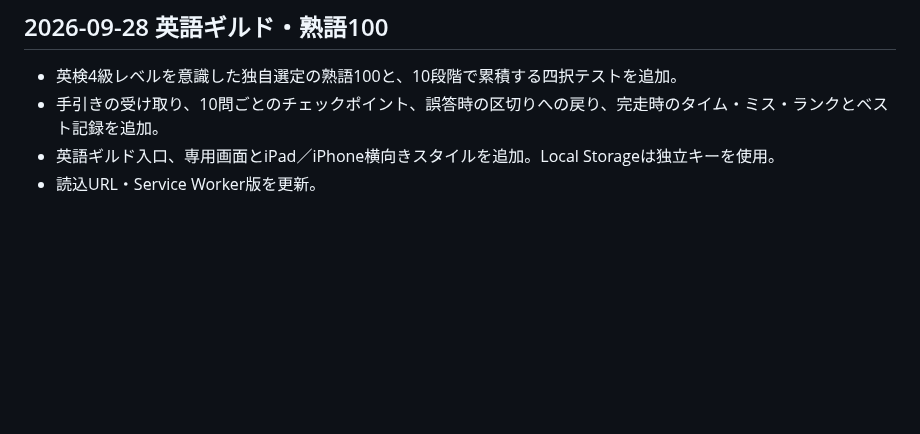
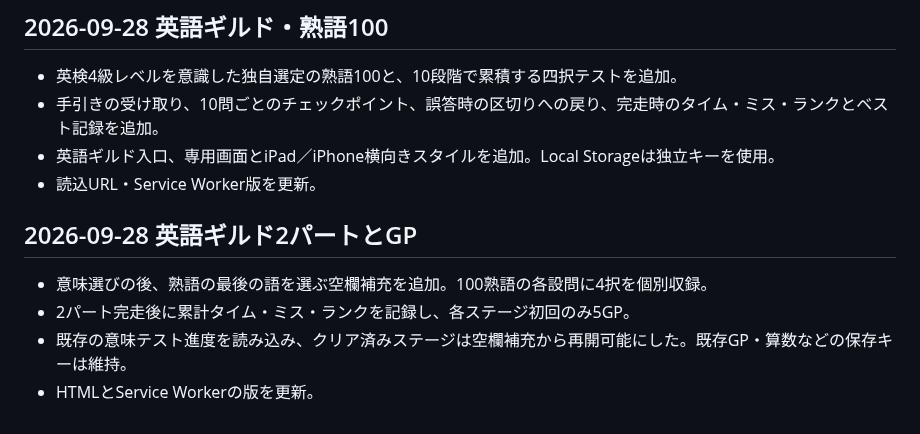
Before and after one commit to sumida-passion/summer-guild, a Markdown page: docs/development-log.md, the part around the change. Drawn GitHub-style; blank space fills up the shorter version.

```diff
--- a/docs/development-log.md
+++ b/docs/development-log.md
@@ -622,3 +622,9 @@
 - 手引きの受け取り、10問ごとのチェックポイント、誤答時の区切りへの戻り、完走時のタイム・ミス・ランクとベスト記録を追加。
 - 英語ギルド入口、専用画面とiPad／iPhone横向きスタイルを追加。Local Storageは独立キーを使用。
 - 読込URL・Service Worker版を更新。
+
+## 2026-09-28 英語ギルド2パートとGP
+- 意味選びの後、熟語の最後の語を選ぶ空欄補充を追加。100熟語の各設問に4択を個別収録。
+- 2パート完走後に累計タイム・ミス・ランクを記録し、各ステージ初回のみ5GP。
+- 既存の意味テスト進度を読み込み、クリア済みステージは空欄補充から再開可能にした。既存GP・算数などの保存キーは維持。
+- HTMLとService Workerの版を更新。
```
Also changed, not shown: docs/GPT_HANDOFF.md (+4 -0 lines), docs/game-rules.md (+5 -0 lines).
